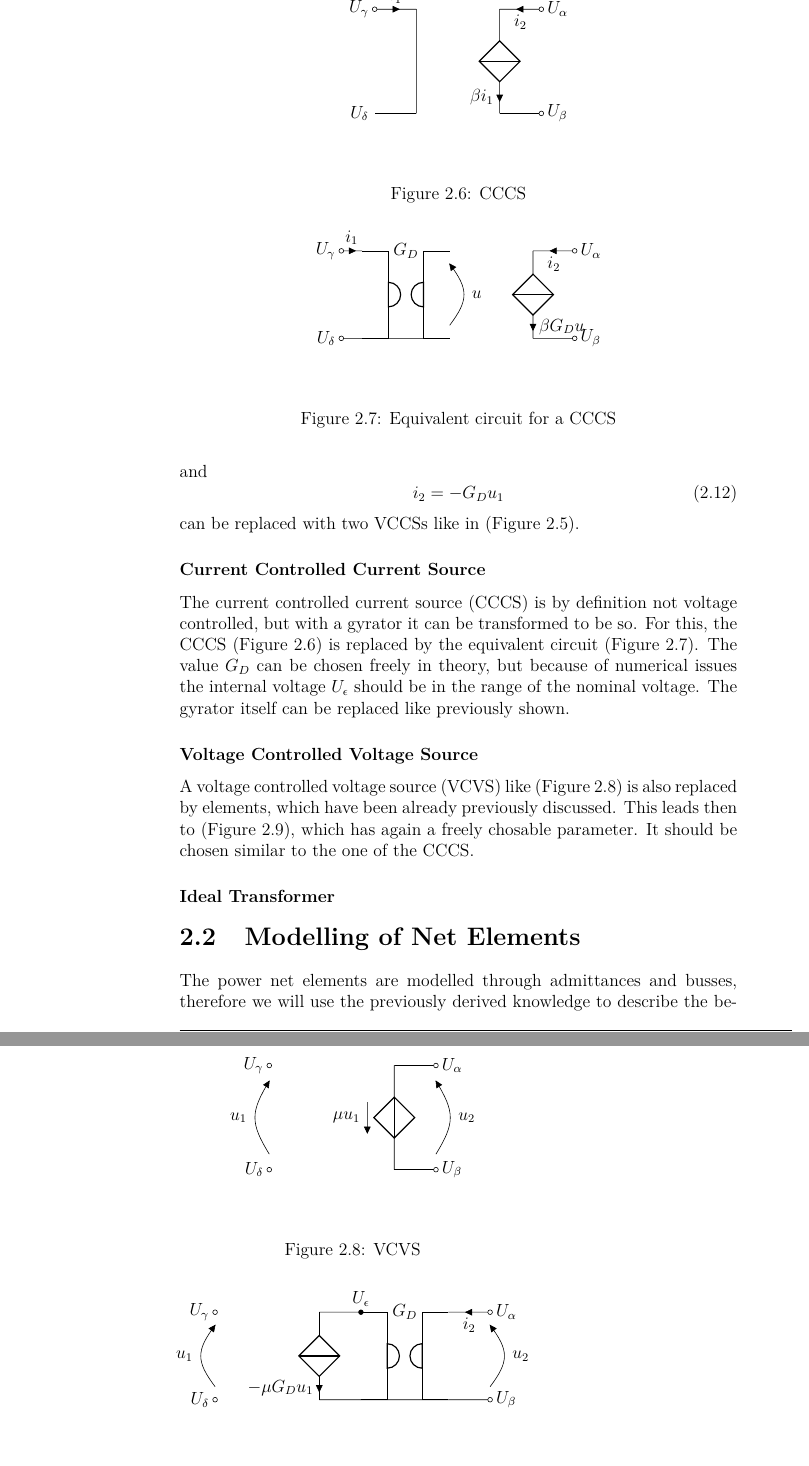
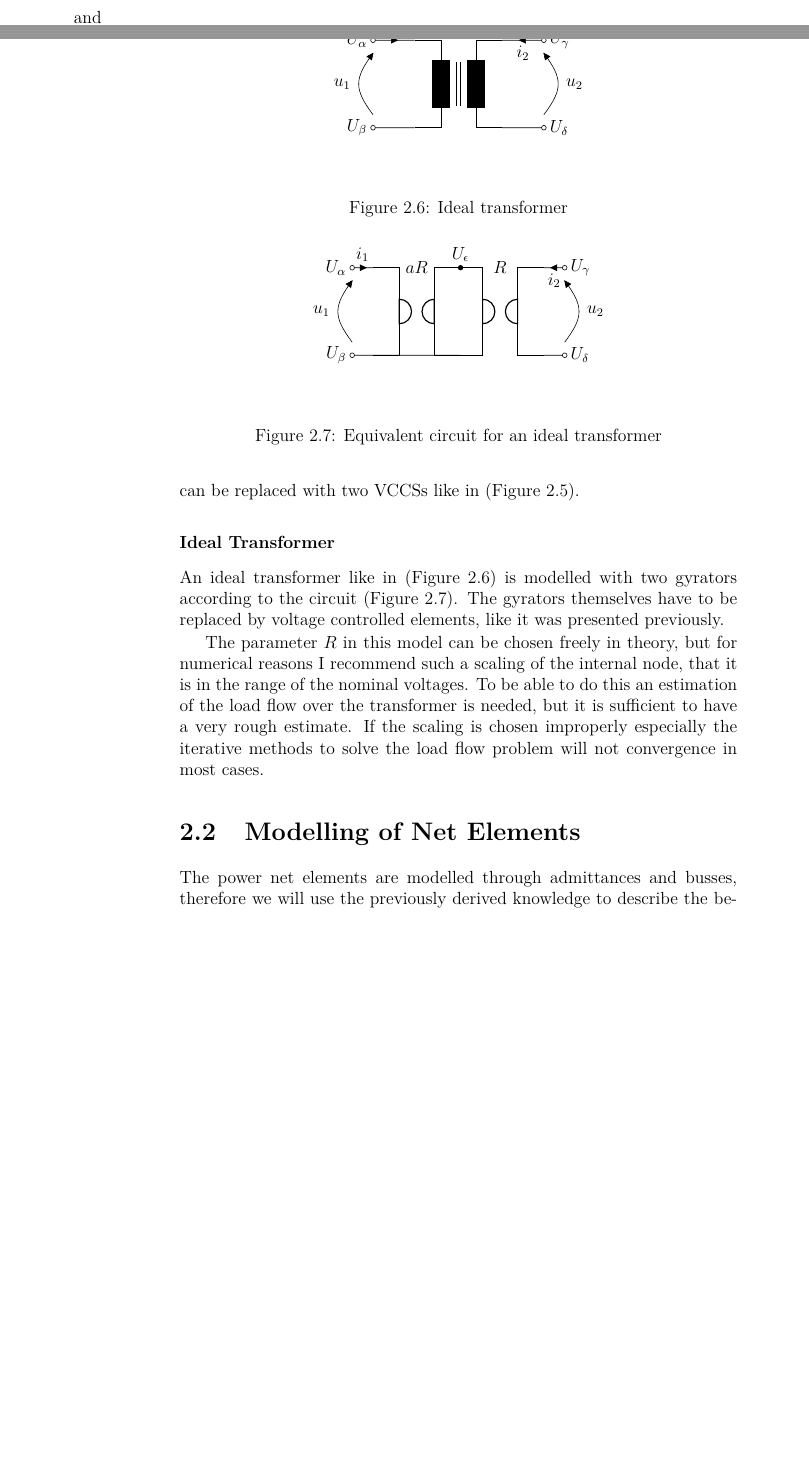
Before and after one commit to benediktibk/loadflow, a LaTeX thesis (documents/master_thesis/thesis.tex, which reads documents/master_thesis/methods.tex, documents/master_thesis/tikz/ideal_transformer_equivalent.tex, documents/master_thesis/tikz/ideal_transformer_original.tex): two parts of pages 13 and 14 of 25 before the commit and two parts of pages 12 and 13 of 25 after it, joined at a grey line, cut at the place of the change, the shorter picture padded with empty space. Compiled offline with pdfLaTeX.

Commit message:
added ideal transformer

```diff
--- a/documents/master_thesis/methods.tex
+++ b/documents/master_thesis/methods.tex
@@ -135,43 +131,25 @@ and
 \end{equation}
 can be replaced with two VCCSs like in \figref{gyrator_equivalent}.
 
-\subsubsection{Current Controlled Current Source}
+\subsubsection{Ideal Transformer}
 
 \begin{figure}
 	\centering
-	\include{tikz/current_controlled_current_source_original}
-	\caption{CCCS}
-	\label{fig:cccs_original}
+	\include{tikz/ideal_transformer_original}
+	\caption{Ideal transformer}
+	\label{fig:ideal_transformer_original}
 \end{figure}
 
 \begin{figure}
 	\centering
-	\include{tikz/current_controlled_current_source_equivalent}
-	\caption{Equivalent circuit for a CCCS}
-	\label{fig:cccs_equivalent}
+	\include{tikz/ideal_transformer_equivalent}
+	\caption{Equivalent circuit for an ideal transformer}
+	\label{fig:ideal_transformer_equivalent}
 \end{figure}
 
-The current controlled current source (CCCS) is by definition not voltage controlled, but with a gyrator it can be transformed to be so. For this, the CCCS \figref{cccs_original} is replaced by the equivalent circuit \figref{cccs_equivalent}. The value $G_D$ can be chosen freely in theory, but because of numerical issues the internal voltage $U_\epsilon$ should be in the range of the nominal voltage. The gyrator itself can be replaced like previously shown.
+An ideal transformer like in \figref{ideal_transformer_original} is modelled with two gyrators according to the circuit \figref{ideal_transformer_equivalent}. The gyrators themselves have to be replaced by voltage controlled elements, like it was presented previously.
 
-\subsubsection{Voltage Controlled Voltage Source}
-
-\begin{figure}
-	\centering
-	\include{tikz/voltage_controlled_voltage_source_original}
-	\caption{VCVS}
-	\label{fig:vcvs_original}
-\end{figure}
-
-\begin{figure}
-	\centering
-	\include{tikz/voltage_controlled_voltage_source_equivalent}
-	\caption{Equivalent circuit for a VCVS}
-	\label{fig:vcvs_equivalent}
-\end{figure}
-
-A voltage controlled voltage source (VCVS) like \figref{vcvs_original} is also replaced by elements, which have been already previously discussed. This leads then to \figref{vcvs_equivalent}, which has again a freely chosable parameter. It should be chosen similar to the one of the CCCS.
-
-\subsubsection{Ideal Transformer}
+The parameter $R$ in this model can be chosen freely in theory, but for numerical reasons I recommend such a scaling of the internal node, that it is in the range of the nominal voltages. To be able to do this an estimation of the load flow over the transformer is needed, but it is sufficient to have a very rough estimate. If the scaling is chosen improperly especially the iterative methods to solve the load flow problem will not convergence in most cases.
 
 \section{Modelling of Net Elements}
 
--- /dev/null
+++ b/documents/master_thesis/tikz/ideal_transformer_equivalent.tex
@@ -0,0 +1,14 @@
+\begin{circuitikz}
+	\draw (0, 0) node[gyrator] (G1) {};
+	\draw (2, 0) node[gyrator] (G2) {};
+	\draw (G1.base) node{$a R$};
+	\draw (G2.base) node{$R$};
+	\draw (G1.B1) to[short,-*] (G1.B1) node[above] {$U_\epsilon$};
+  	\draw ($(G1.A1) - (0.5, 0)$) node[left] {$U_\alpha$} to[short,o-,i=$i_1$] (G1.A1);
+  	\draw (G1.A2) to[short,-o] ($(G1.A2) - (0.5, 0)$) node[left] {$U_\beta$};
+  	\draw ($(G2.B1) + (0.5, 0)$) node[right] {$U_\gamma$} to[short,o-,i=$i_2$] (G2.B1);
+  	\draw (G2.B2) to[short,-o] ($(G2.B2) + (0.5, 0)$) node[right] {$U_\delta$};
+  	\draw ($(G1.A2) - (0.5, 0)$) to[open,v^=$u_1$] ($(G1.A1) - (0.5, 0)$);
+  	\draw ($(G2.B2) + (0.5, 0)$) to[open,v=$u_2$] ($(G2.B1) + (0.5, 0)$);
+  	\draw (G1.A2) to[short] (G1.B2);
+\end{circuitikz}
--- /dev/null
+++ b/documents/master_thesis/tikz/ideal_transformer_original.tex
@@ -0,0 +1,10 @@
+\begin{circuitikz}
+	\draw (0, 0) node[transformer core] (T) {};
+	\draw ($(T.base) + (0, 0.3)$) node{$a : 1$};
+  	\draw ($(T.A1) - (1, 0)$) node[left] {$U_\alpha$} to[short,o-,i=$i_1$] (T.A1);
+  	\draw (T.A2) to[short,-o] ($(T.A2) - (1, 0)$) node[left] {$U_\beta$};
+  	\draw ($(T.B1) + (1, 0)$) node[right] {$U_\gamma$} to[short,o-,i=$i_2$] (T.B1);
+  	\draw (T.B2) to[short,-o] ($(T.B2) + (1, 0)$) node[right] {$U_\delta$};
+  	\draw ($(T.A2) - (1, 0)$) to[open,v^=$u_1$] ($(T.A1) - (1, 0)$);
+  	\draw ($(T.B2) + (1, 0)$) to[open,v=$u_2$] ($(T.B1) + (1, 0)$);
+\end{circuitikz}
```
Also changed, not shown: documents/master_thesis/methods.tex (6 more changed lines).
